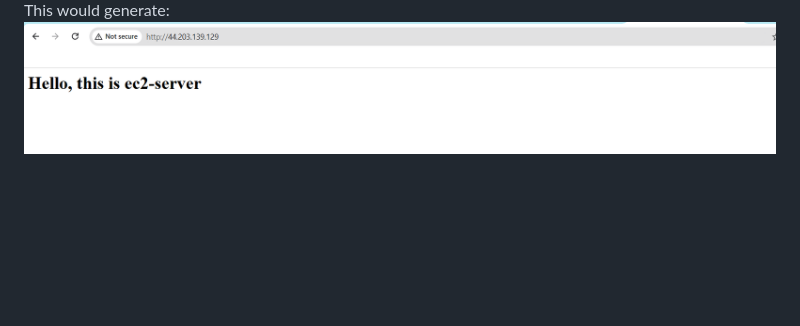
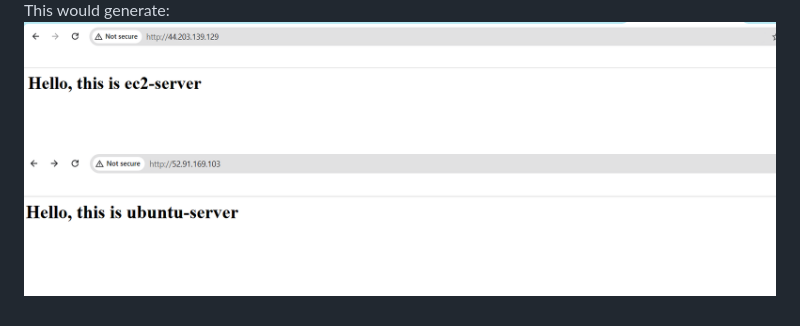
Before and after one commit to Vaishnavi-M-Patil/Ansible, a Markdown page: README.md, the part around the change. GitHub-like rendering; blank space fills up the shorter version.

```diff
--- a/README.md
+++ b/README.md
@@ -623,3 +623,4 @@ Even though ansible_host is the actual IP address of managed nodes, inventory_ho
 ![playbook](https://github.com/Vaishnavi-M-Patil/Ansible/blob/main/assets/inventory-name-call.png)
 This would generate:
 ![output1](https://github.com/Vaishnavi-M-Patil/Ansible/blob/main/assets/ec2-output.png)
+![output1](https://github.com/Vaishnavi-M-Patil/Ansible/blob/main/assets/ubuntu-output.png)
```
